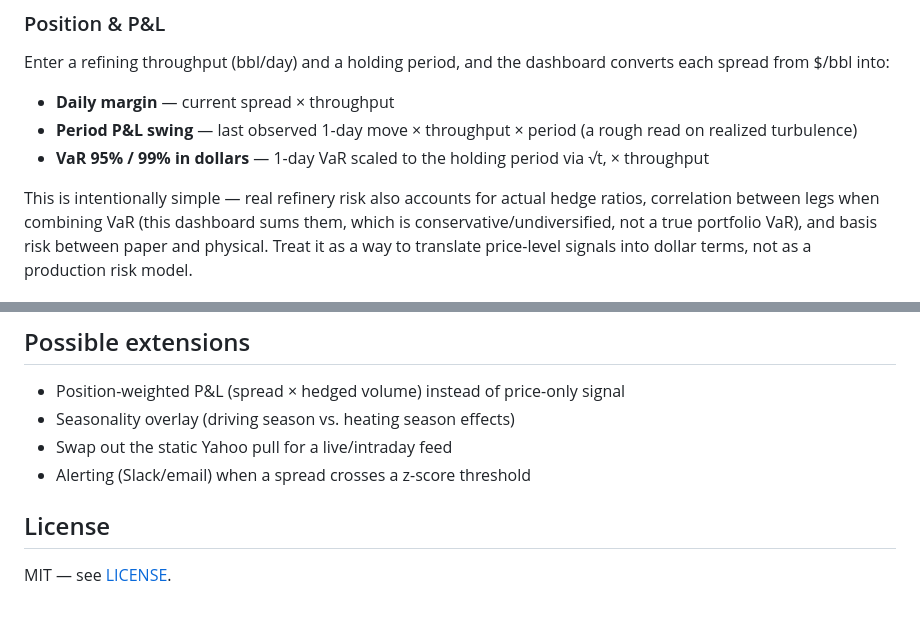
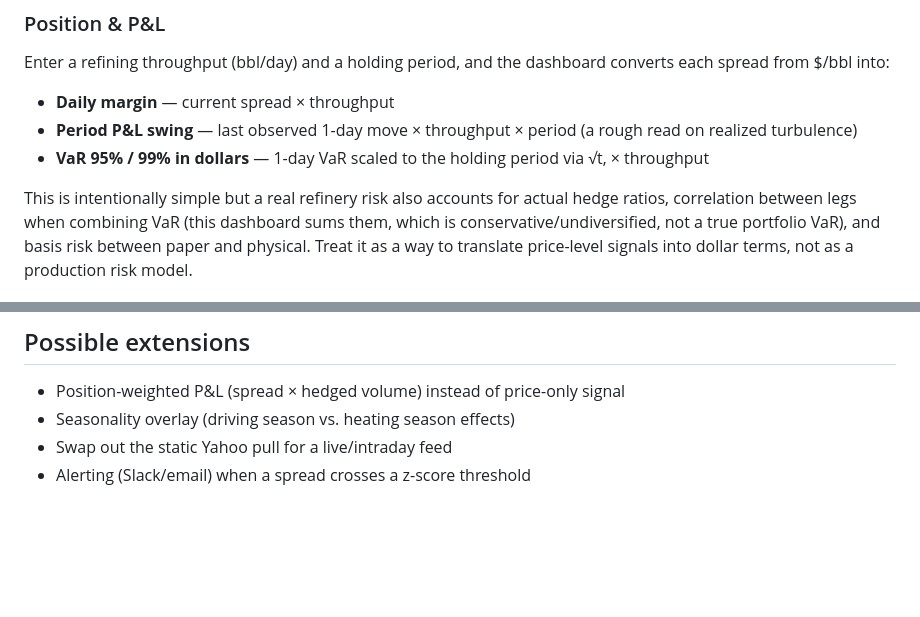
Before and after one commit to Psaurav-01/Crack-spread-monitor, a Markdown page: README.md, 2 parts joined by grey strips. Rendered like a GitHub page; blank space fills up the shorter version.

Commit message:
Update README by removing screenshot and license
Removed optional screenshot and license section from README.

```diff
--- a/README.md
+++ b/README.md
@@ -40,7 +38,7 @@ spread from $/bbl into:
 - **Period P&L swing** — last observed 1-day move × throughput × period (a rough read on realized turbulence)
 - **VaR 95% / 99% in dollars** — 1-day VaR scaled to the holding period via √t, × throughput
 
-This is intentionally simple — real refinery risk also accounts for actual hedge ratios,
+This is intentionally simple but a  real refinery risk also accounts for actual hedge ratios,
 correlation between legs when combining VaR (this dashboard sums them, which is
 conservative/undiversified, not a true portfolio VaR), and basis risk between paper and
 physical. Treat it as a way to translate price-level signals into dollar terms, not as a
@@ -90,7 +88,3 @@ open docs/index.html             # or just double-click it
 - Seasonality overlay (driving season vs. heating season effects)
 - Swap out the static Yahoo pull for a live/intraday feed
 - Alerting (Slack/email) when a spread crosses a z-score threshold
-
-## License
-
-MIT — see [LICENSE](LICENSE).
```
Also changed, not shown: other parts of README.md (+0 -2 lines).
